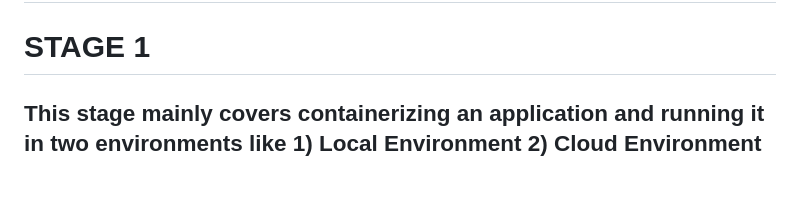
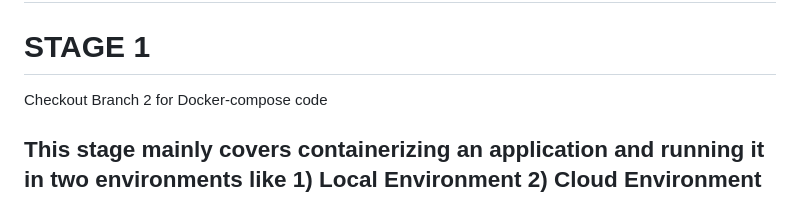
Before and after one commit to krrg14/Expense-tracker, a Markdown page: README.md, the part around the change. GitHub-like rendering.

```diff
--- a/README.md
+++ b/README.md
@@ -1,6 +1,7 @@
 ## BUILD THIS APPLICATION ON VARIOUS STAGES CHECKOUT THEIR WORKFLOWS AND SNAPSHOTS
 
 # STAGE 1
+Checkout Branch 2 for Docker-compose code
 ## This stage mainly covers containerizing an application and running it in two environments like 1) Local Environment 2) Cloud Environment using Docker-compose
 
 ## Architecture..
```
